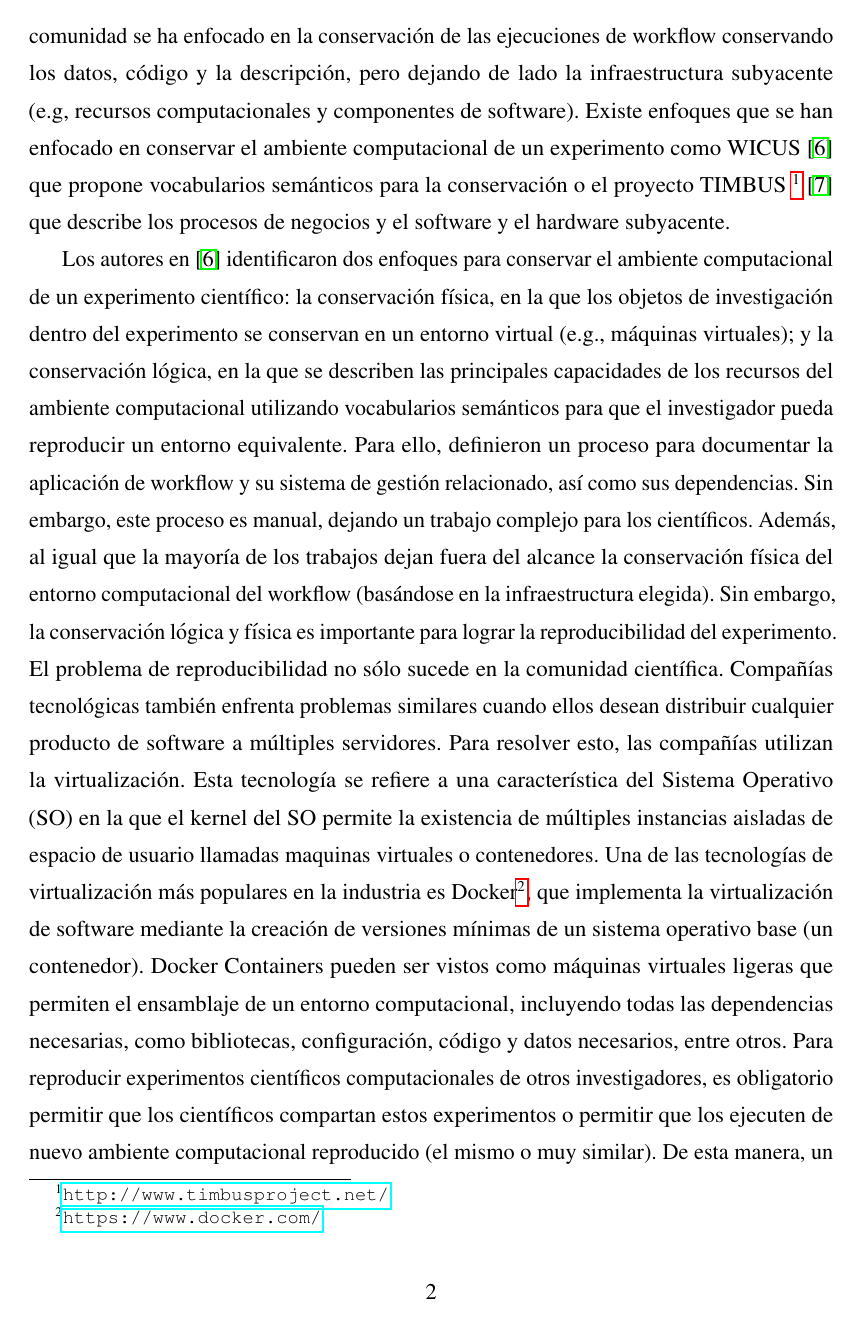
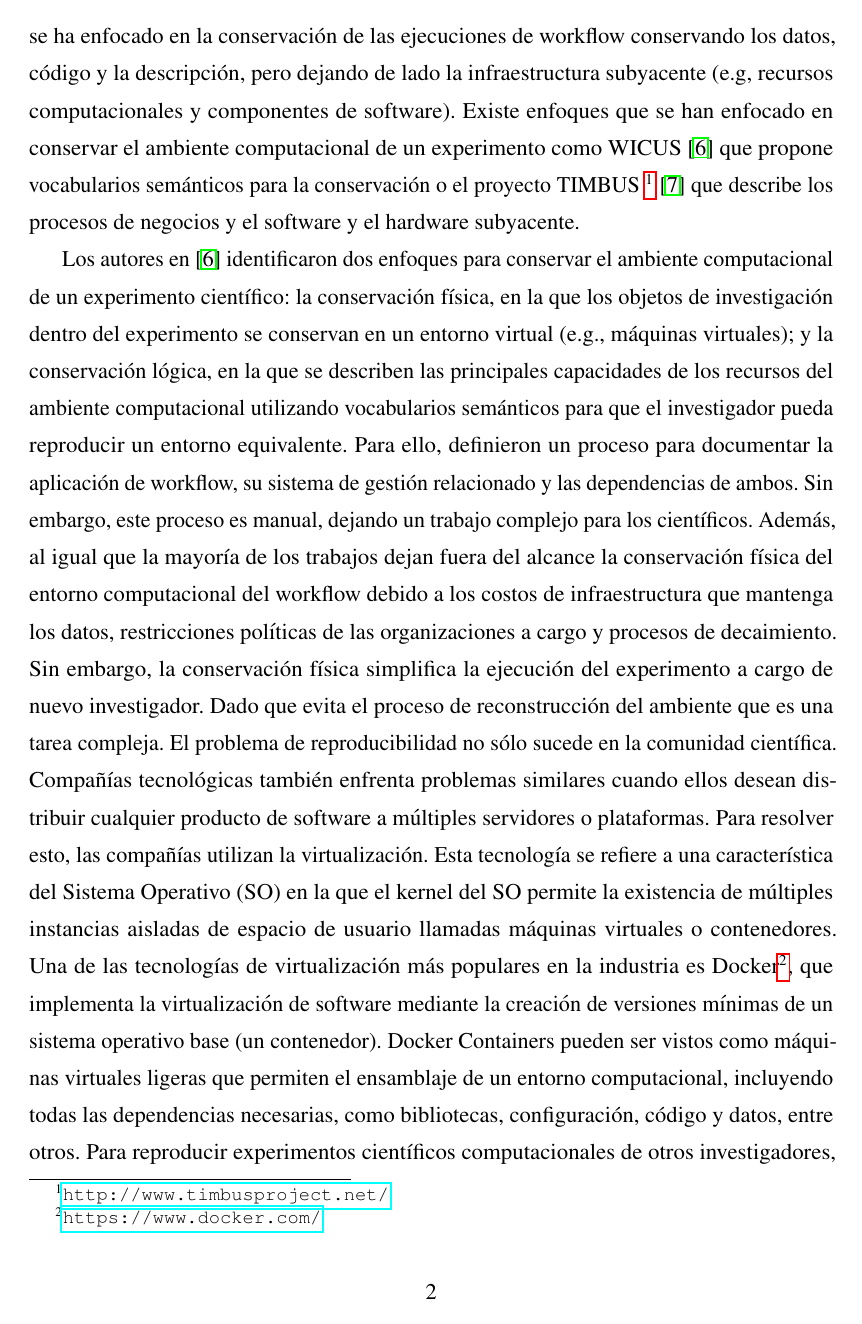
Before and after one commit to mosoriob/master-thesis, a LaTeX thesis (thesis.tex, which reads Chapters/Chapter1/chapter1.tex): page 8 of 62 before the commit and page 6 of 60 after it. Compiled offline with pdfLaTeX.

Commit message:
chapter1: ok

```diff
--- a/Chapters/Chapter1/chapter1.tex
+++ b/Chapters/Chapter1/chapter1.tex
@@ -23,14 +23,14 @@ Existe enfoques que se han enfocado en conservar el ambiente computacional de un
 %Hablamos los tipos de conservación que existe
 Los autores en~\cite{santana2017reproducibility} identificaron dos enfoques para conservar el ambiente computacional de un experimento científico: la conservación física, en la que los objetos de investigación dentro del experimento se conservan en un entorno virtual (e.g., máquinas virtuales); y la conservación lógica, en la que se describen las principales capacidades de los recursos del ambiente computacional utilizando vocabularios semánticos para que el investigador pueda reproducir un entorno equivalente.
-Para ello, definieron un proceso para documentar la aplicación de workflow y su sistema de gestión relacionado, así como sus dependencias.
+Para ello, definieron un proceso para documentar la aplicación de workflow, su sistema de gestión relacionado y las dependencias de ambos.
 Sin embargo, este proceso es manual, dejando un trabajo complejo para los científicos.
-Además, al igual que la mayoría de los trabajos dejan fuera del alcance la conservación física del entorno computacional del workflow (basándose en la infraestructura elegida).
-Sin embargo, la conservación lógica y física es importante para lograr la reproducibilidad del experimento.
-El problema de reproducibilidad no sólo sucede en la comunidad científica. Compañías tecnológicas también enfrenta problemas similares cuando ellos desean distribuir cualquier producto de software a múltiples servidores.
-Para resolver esto, las compañías utilizan la virtualización. Esta tecnología se refiere a una característica del Sistema Operativo (SO) en la que el kernel del SO permite la existencia de múltiples instancias aisladas de espacio de usuario llamadas maquinas virtuales o contenedores.
+Además, al igual que la mayoría de los trabajos dejan fuera del alcance la conservación física del entorno computacional del workflow debido a los costos de infraestructura que mantenga los datos, restricciones políticas de las organizaciones a cargo y procesos de decaimiento.
+Sin embargo, la conservación física simplifica la ejecución del experimento a cargo de nuevo investigador. Dado que evita el proceso de reconstrucción del ambiente que es una tarea compleja.
+El problema de reproducibilidad no sólo sucede en la comunidad científica. Compañías tecnológicas también enfrenta problemas similares cuando ellos desean distribuir cualquier producto de software a múltiples servidores o plataformas.
+Para resolver esto, las compañías utilizan la virtualización. Esta tecnología se refiere a una característica del Sistema Operativo (SO) en la que el kernel del SO permite la existencia de múltiples instancias aisladas de espacio de usuario llamadas máquinas virtuales o contenedores.
 Una de las tecnologías de virtualización más populares en la industria es Docker\footnote{\url{https://www.docker.com/}}, que implementa la virtualización de software mediante la creación de versiones mínimas de un sistema operativo base (un contenedor).
-Docker Containers pueden ser vistos como máquinas virtuales ligeras que permiten el ensamblaje de un entorno computacional, incluyendo todas las dependencias necesarias, como bibliotecas, configuración, código y datos necesarios, entre otros.
+Docker Containers pueden ser vistos como máquinas virtuales ligeras que permiten el ensamblaje de un entorno computacional, incluyendo todas las dependencias necesarias, como bibliotecas, configuración, código y datos, entre otros.
 %need
-Para reproducir experimentos científicos computacionales de otros investigadores, es obligatorio permitir que los científicos compartan estos experimentos o permitir que los ejecuten de nuevo ambiente computacional reproducido (el mismo o muy similar).
+Para reproducir experimentos científicos computacionales de otros investigadores, es obligatorio permitir que los científicos compartan estos experimentos o conservar su ambiente computación con el objetivo de reproducir el ambiente computacional  (el mismo o muy similar).
 De esta manera, un científico tendrá garantías de que el experimento se está ejecutando en el mismo entorno o similar en comparación al entorno original.
 Por lo tanto, se necesita un procedimiento que garantice ambos requisitos: preservar los entornos tanto lógicos como físicos para volver a ejecutar los flujos de trabajo de datos con garantías de reproducibilidad.
```
Also changed, not shown: thesis.tex (+1 -1 lines), thesis.pdf, Chapters/Chapter1/chapter1.tex (23 more changed lines).
